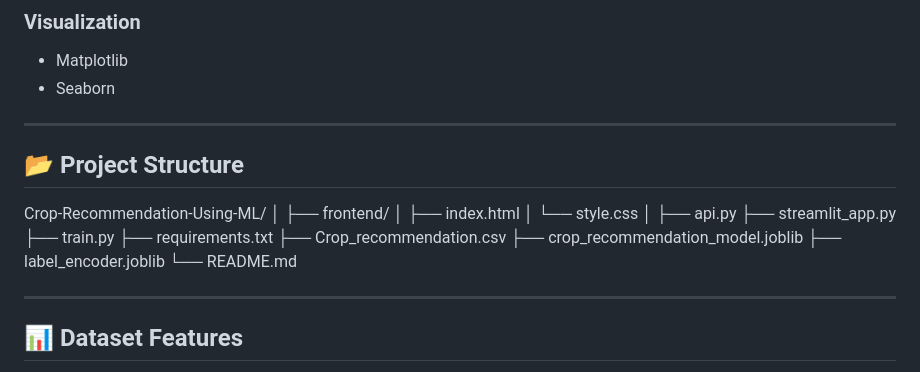
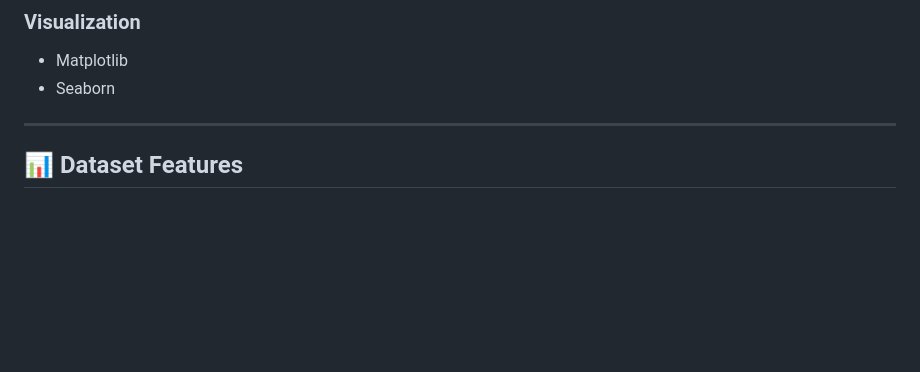
Before and after one commit to PALASHSHETE27/Crop-Recommendation-Using-ML, a Markdown page: README.md, the part around the change. Rendered like a GitHub page; blank space fills up the shorter version.

```diff
--- a/README.md
+++ b/README.md
@@ -42,25 +42,6 @@ The system analyzes key parameters such as Nitrogen (N), Phosphorus (P), Potassi
 
 * Matplotlib
 * Seaborn
-
----
-
-## 📂 Project Structure
-
-Crop-Recommendation-Using-ML/
-│
-├── frontend/
-│   ├── index.html
-│   └── style.css
-│
-├── api.py
-├── streamlit_app.py
-├── train.py
-├── requirements.txt
-├── Crop_recommendation.csv
-├── crop_recommendation_model.joblib
-├── label_encoder.joblib
-└── README.md
 
 ---
 
```
